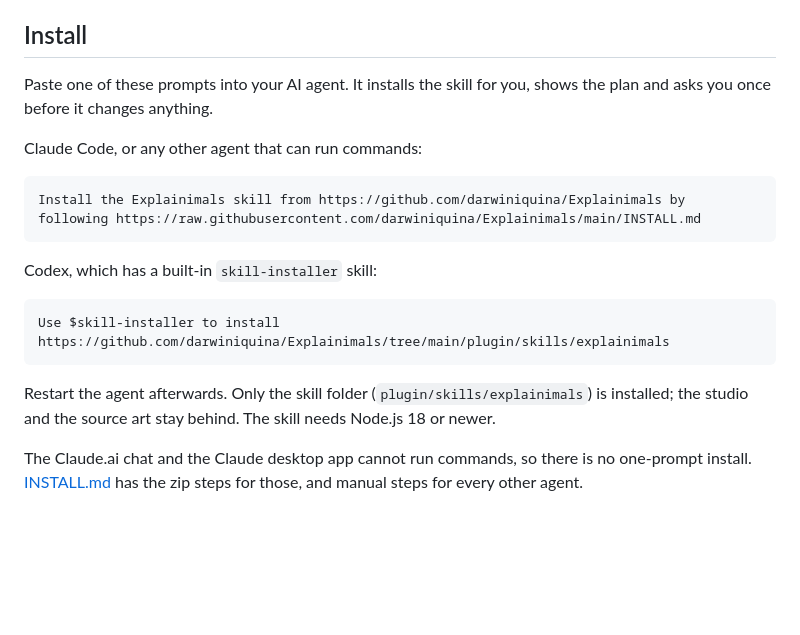
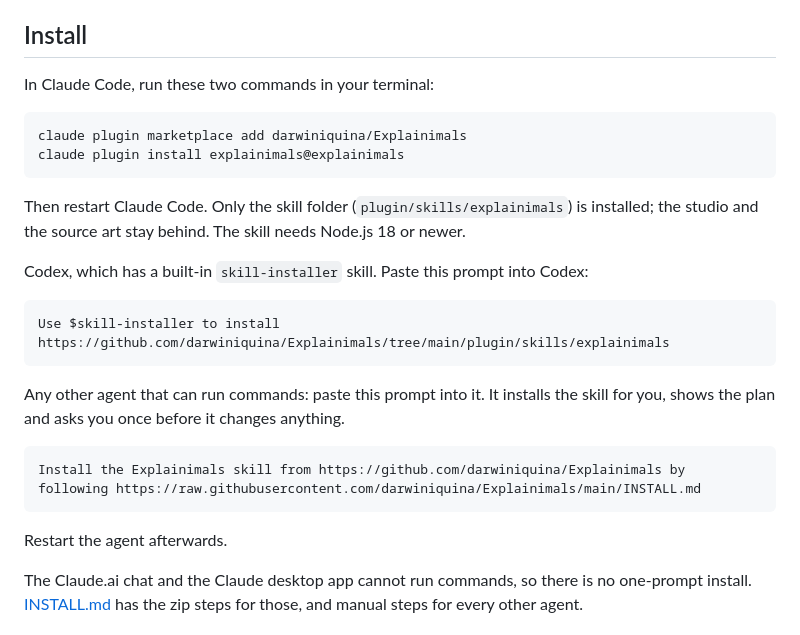
Before and after one commit to darwiniquina/Explainimals, a Markdown page: README.md, the part around the change. Rendered like a GitHub page; blank space fills up the shorter version.

Commit message:
Install the Claude Code plugin with the claude command in the README
Claude Code users now run the two claude plugin commands directly instead
of pasting an agent prompt. The Codex and other-agent prompts stay below it.

Co-Authored-By: Claude Haiku 5.5 <noreply@anthropic.com>

````diff
--- a/README.md
+++ b/README.md
@@ -84,21 +84,28 @@ The demos are rebuilt from `plugin/skills/explainimals/references/examples` and
 
 ## Install
 
-Paste one of these prompts into your AI agent. It installs the skill for you, shows the plan and asks you once before it changes anything.
+In Claude Code, run these two commands in your terminal:
 
-Claude Code, or any other agent that can run commands:
+```bash
+claude plugin marketplace add darwiniquina/Explainimals
+claude plugin install explainimals@explainimals
+```
+
+Then restart Claude Code. Only the skill folder (`plugin/skills/explainimals`) is installed; the studio and the source art stay behind. The skill needs Node.js 18 or newer.
+
+Codex, which has a built-in `skill-installer` skill. Paste this prompt into Codex:
+
+```text
+Use $skill-installer to install https://github.com/darwiniquina/Explainimals/tree/main/plugin/skills/explainimals
+```
+
+Any other agent that can run commands: paste this prompt into it. It installs the skill for you, shows the plan and asks you once before it changes anything.
 
 ```text
 Install the Explainimals skill from https://github.com/darwiniquina/Explainimals by following https://raw.githubusercontent.com/darwiniquina/Explainimals/main/INSTALL.md
 ```
 
-Codex, which has a built-in `skill-installer` skill:
-
-```text
-Use $skill-installer to install https://github.com/darwiniquina/Explainimals/tree/main/plugin/skills/explainimals
-```
-
-Restart the agent afterwards. Only the skill folder (`plugin/skills/explainimals`) is installed; the studio and the source art stay behind. The skill needs Node.js 18 or newer.
+Restart the agent afterwards.
 
 The Claude.ai chat and the Claude desktop app cannot run commands, so there is no one-prompt install. [INSTALL.md](INSTALL.md) has the zip steps for those, and manual steps for every other agent.
 
````
